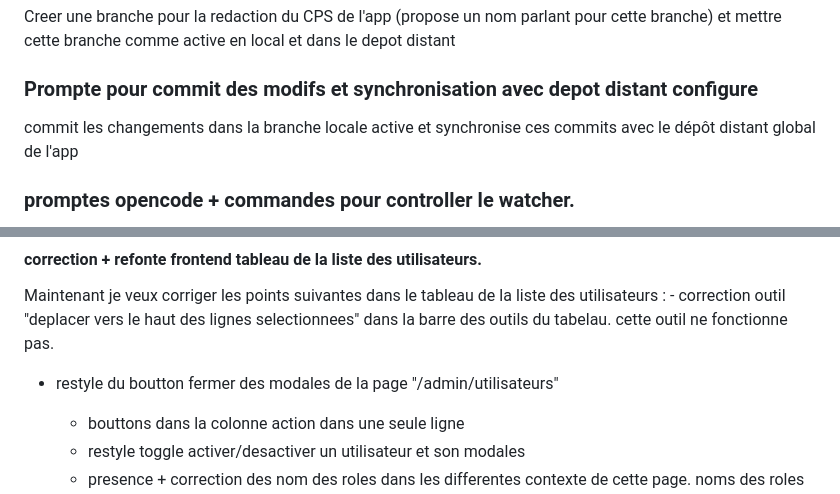
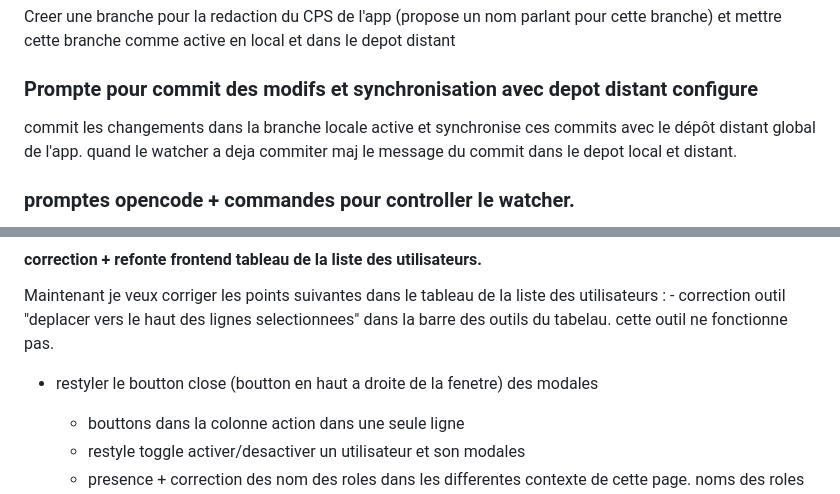
Before and after one commit to onedevasus/app_sdgps, a Markdown page: docs/notes/Notes.md, 2 parts joined by grey strips. Rendered like a GitHub page.

Commit message:
wip: auto-save [2026-06-26 20:56:40]

```diff
--- a/docs/notes/Notes.md
+++ b/docs/notes/Notes.md
@@ -71,7 +73,7 @@ Creer une branche pour la redaction du CPS de l'app (propose un nom parlant pour
 
 ### Prompte pour commit des modifs et synchronisation avec depot distant configure
 
-commit les changements dans la branche locale active et synchronise ces commits  avec le dépôt distant global de l'app
+commit les changements dans la branche locale active et synchronise ces commits  avec le dépôt distant global de l'app. quand le watcher a deja commiter maj le message du commit dans le depot local et distant.
 
 
 ### promptes opencode + commandes pour controller le watcher.
@@ -275,7 +277,7 @@ passons maintenant a l'implementation de la phase Gestion des Utilisateurs.
 
 Maintenant je veux corriger les points suivantes dans le tableau de la liste des utilisateurs :
 	- correction outil "deplacer vers le haut des lignes selectionnees" dans la barre des outils du tabelau. cette outil ne fonctionne pas.
-  -	restyle du boutton fermer des modales de la page "/admin/utilisateurs"
+  -	restyler le boutton close (boutton en haut a droite de la fenetre)  des modales
 
 	- bouttons dans la colonne action dans une seule ligne
 	- restyle toggle activer/desactiver un utilisateur et son modales
```
Also changed, not shown: other parts of docs/notes/Notes.md (+2 -0 lines).
